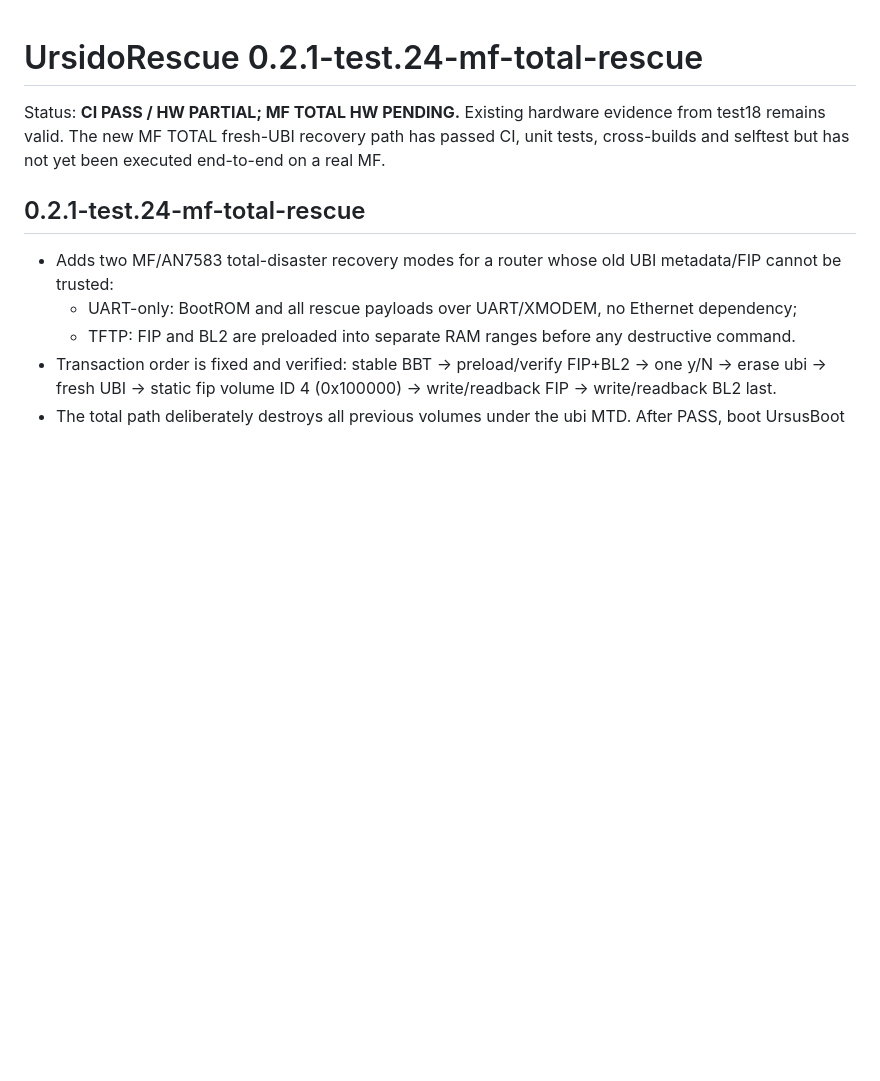
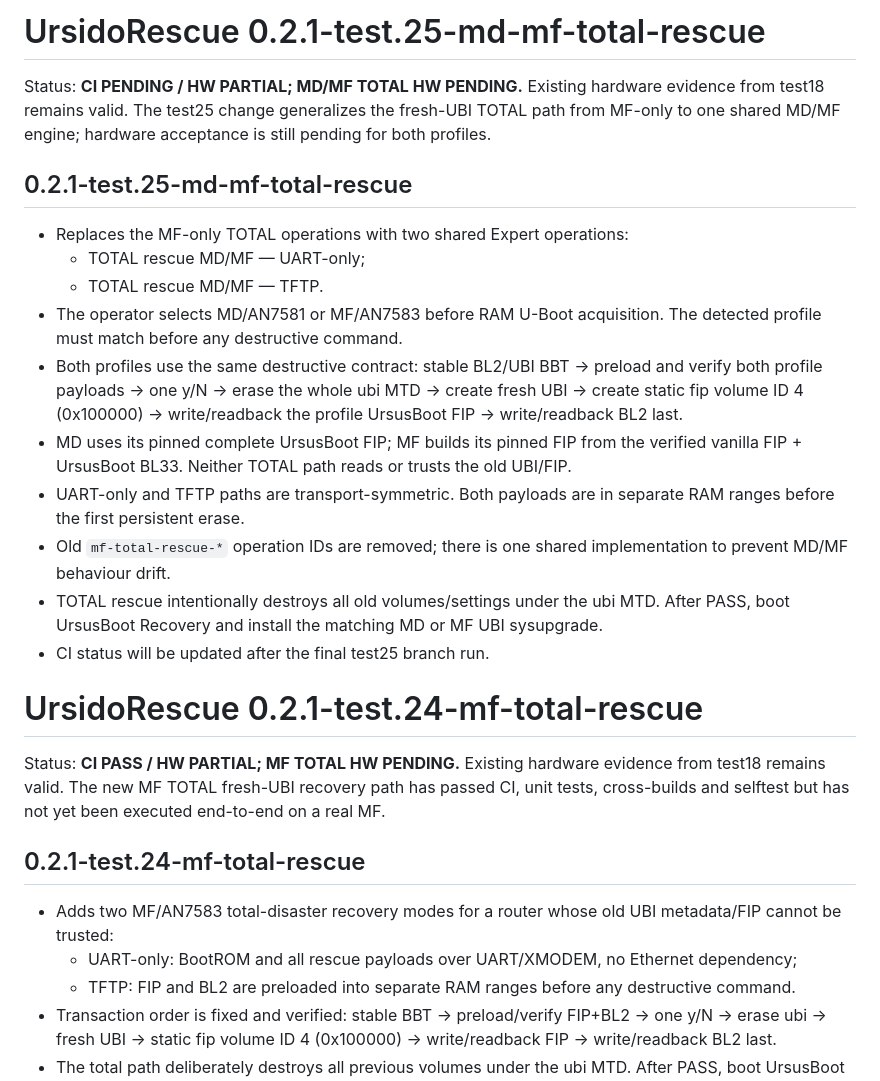
Before and after one commit to Medvedolog/airoha-ursidorescue, a Markdown page: STATUS.md, the part around the change. Drawn GitHub-style; blank space fills up the shorter version.

Commit message:
docs: finalize test25 MD/MF TOTAL candidate

```diff
--- a/STATUS.md
+++ b/STATUS.md
@@ -1,3 +1,20 @@
+# UrsidoRescue 0.2.1-test.25-md-mf-total-rescue
+
+Status: **CI PENDING / HW PARTIAL; MD/MF TOTAL HW PENDING.** Existing hardware evidence from test18 remains valid. The test25 change generalizes the fresh-UBI TOTAL path from MF-only to one shared MD/MF engine; hardware acceptance is still pending for both profiles.
+
+## 0.2.1-test.25-md-mf-total-rescue
+
+- Replaces the MF-only TOTAL operations with two shared Expert operations:
+  - TOTAL rescue MD/MF — UART-only;
+  - TOTAL rescue MD/MF — TFTP.
+- The operator selects MD/AN7581 or MF/AN7583 before RAM U-Boot acquisition. The detected profile must match before any destructive command.
+- Both profiles use the same destructive contract: stable BL2/UBI BBT -> preload and verify both profile payloads -> one y/N -> erase the whole ubi MTD -> create fresh UBI -> create static fip volume ID 4 (0x100000) -> write/readback the profile UrsusBoot FIP -> write/readback BL2 last.
+- MD uses its pinned complete UrsusBoot FIP; MF builds its pinned FIP from the verified vanilla FIP + UrsusBoot BL33. Neither TOTAL path reads or trusts the old UBI/FIP.
+- UART-only and TFTP paths are transport-symmetric. Both payloads are in separate RAM ranges before the first persistent erase.
+- Old `mf-total-rescue-*` operation IDs are removed; there is one shared implementation to prevent MD/MF behaviour drift.
+- TOTAL rescue intentionally destroys all old volumes/settings under the ubi MTD. After PASS, boot UrsusBoot Recovery and install the matching MD or MF UBI sysupgrade.
+- CI status will be updated after the final test25 branch run.
+
 # UrsidoRescue 0.2.1-test.24-mf-total-rescue
 
 Status: **CI PASS / HW PARTIAL; MF TOTAL HW PENDING.** Existing hardware evidence from test18 remains valid. The new MF TOTAL fresh-UBI recovery path has passed CI, unit tests, cross-builds and selftest but has not yet been executed end-to-end on a real MF.
```
